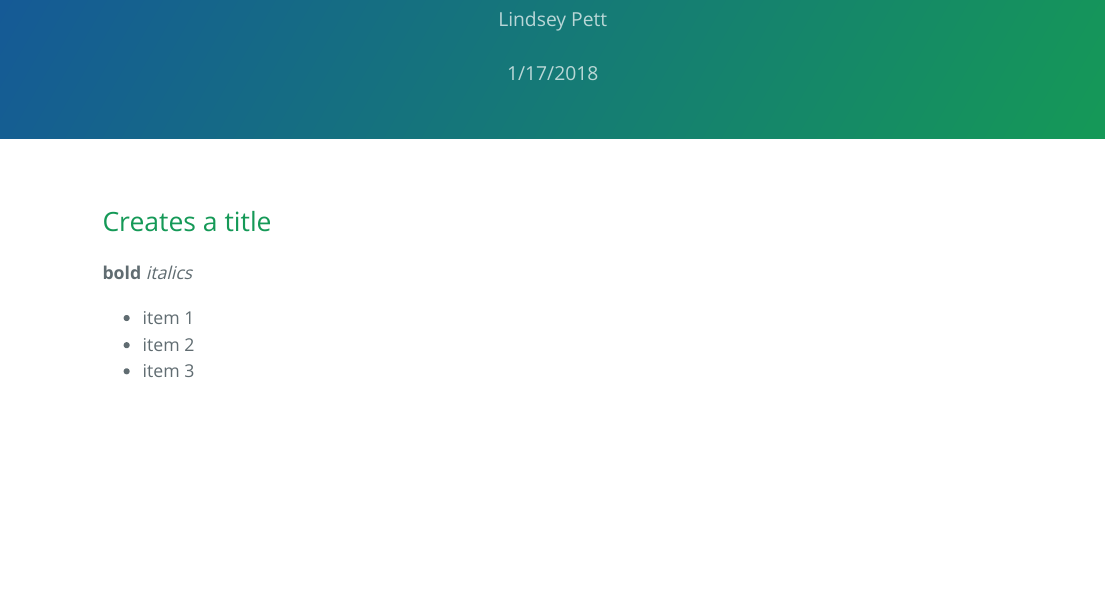
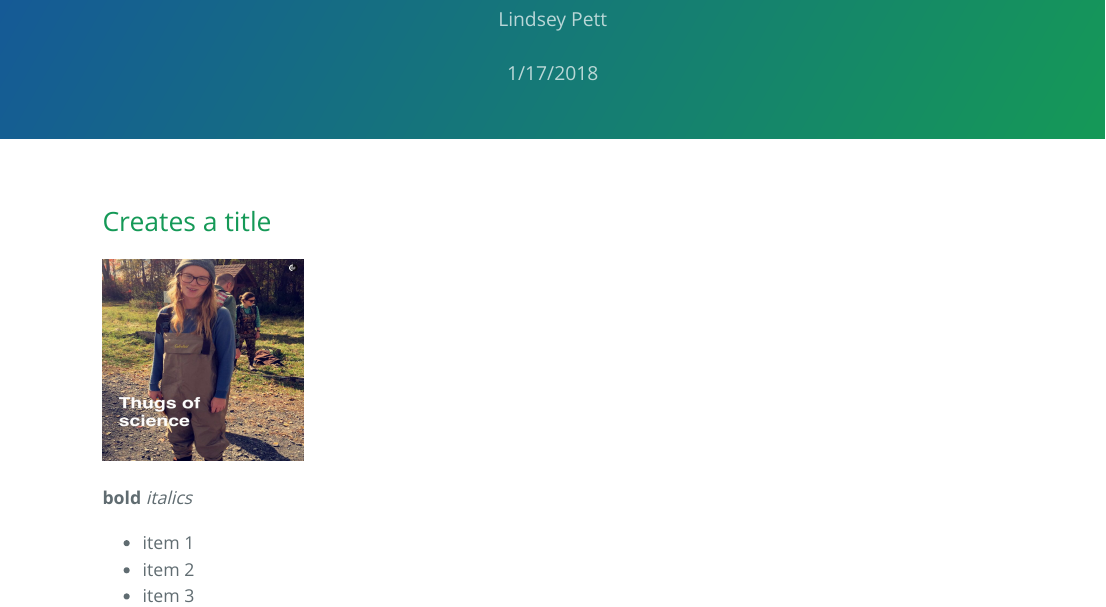
Before and after one commit to lpett/Bio381_2018, an R Markdown document (index.Rmd): the page in a window 1100 px wide, from 90 px down. The pictures show the output file index.html that the author committed with the source, opened offline.

Commit message:
Add Picture

```diff
--- a/index.Rmd
+++ b/index.Rmd
@@ -10,6 +10,8 @@ output:
 
 ## Creates a title
 
+<img src="Lindsey.jpg" width="200" height="200" />
+
 **bold**
 *italics*
 
```
Also changed, not shown: Lindsey.JPG (added), index.html.
